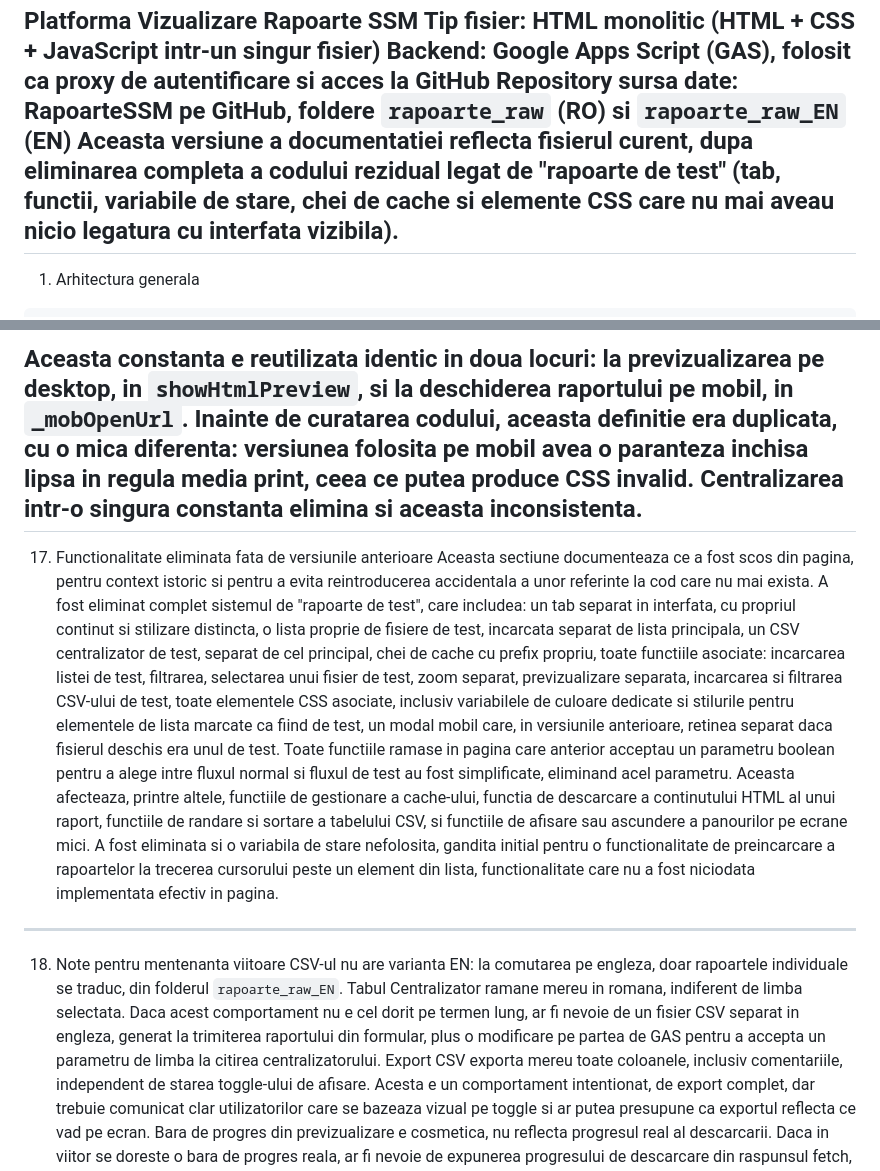
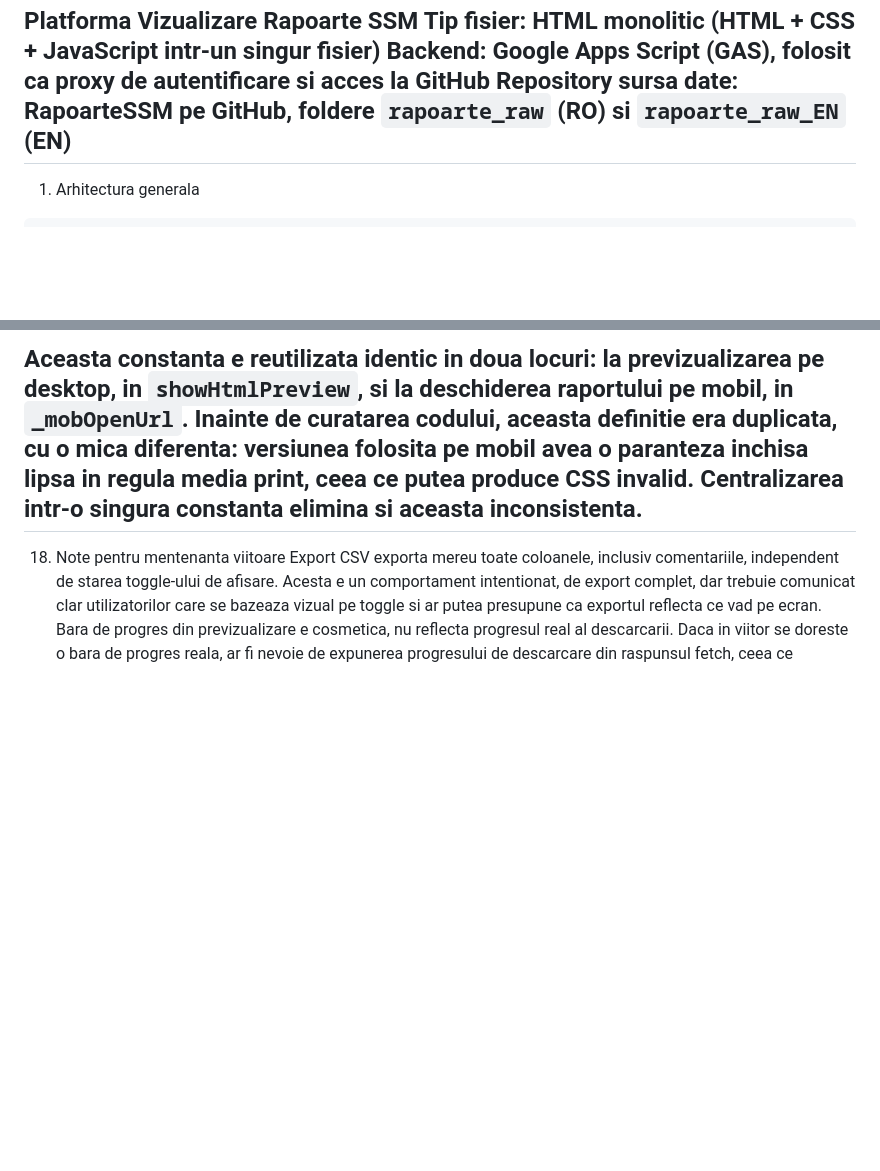
Before and after one commit to FPetru-I/VizualizareSSM, a Markdown page: README.md, 2 parts joined by grey strips. GitHub-like rendering; blank space fills up the shorter version.

````diff
--- a/README.md
+++ b/README.md
@@ -2,7 +2,6 @@ Platforma Vizualizare Rapoarte SSM
 Tip fisier: HTML monolitic (HTML + CSS + JavaScript intr-un singur fisier)
 Backend: Google Apps Script (GAS), folosit ca proxy de autentificare si acces la GitHub
 Repository sursa date: RapoarteSSM pe GitHub, foldere `rapoarte_raw` (RO) si `rapoarte_raw_EN` (EN)
-Aceasta versiune a documentatiei reflecta fisierul curent, dupa eliminarea completa a codului rezidual legat de "rapoarte de test" (tab, functii, variabile de stare, chei de cache si elemente CSS care nu mai aveau nicio legatura cu interfata vizibila).
 ---
 1. Arhitectura generala
 ```
@@ -162,20 +161,6 @@ const A4_PRINT_STYLE = /* stilul CSS care forteaza marimea paginii A4 portrait s
 ```
 Aceasta constanta e reutilizata identic in doua locuri: la previzualizarea pe desktop, in `showHtmlPreview`, si la deschiderea raportului pe mobil, in `_mobOpenUrl`. Inainte de curatarea codului, aceasta definitie era duplicata, cu o mica diferenta: versiunea folosita pe mobil avea o paranteza inchisa lipsa in regula media print, ceea ce putea produce CSS invalid. Centralizarea intr-o singura constanta elimina si aceasta inconsistenta.
 ---
-17. Functionalitate eliminata fata de versiunile anterioare
-Aceasta sectiune documenteaza ce a fost scos din pagina, pentru context istoric si pentru a evita reintroducerea accidentala a unor referinte la cod care nu mai exista.
-A fost eliminat complet sistemul de "rapoarte de test", care includea:
-un tab separat in interfata, cu propriul continut si stilizare distincta,
-o lista proprie de fisiere de test, incarcata separat de lista principala,
-un CSV centralizator de test, separat de cel principal,
-chei de cache cu prefix propriu,
-toate functiile asociate: incarcarea listei de test, filtrarea, selectarea unui fisier de test, zoom separat, previzualizare separata, incarcarea si filtrarea CSV-ului de test,
-toate elementele CSS asociate, inclusiv variabilele de culoare dedicate si stilurile pentru elementele de lista marcate ca fiind de test,
-un modal mobil care, in versiunile anterioare, retinea separat daca fisierul deschis era unul de test.
-Toate functiile ramase in pagina care anterior acceptau un parametru boolean pentru a alege intre fluxul normal si fluxul de test au fost simplificate, eliminand acel parametru. Aceasta afecteaza, printre altele, functiile de gestionare a cache-ului, functia de descarcare a continutului HTML al unui raport, functiile de randare si sortare a tabelului CSV, si functiile de afisare sau ascundere a panourilor pe ecrane mici.
-A fost eliminata si o variabila de stare nefolosita, gandita initial pentru o functionalitate de preincarcare a rapoartelor la trecerea cursorului peste un element din lista, functionalitate care nu a fost niciodata implementata efectiv in pagina.
----
 18. Note pentru mentenanta viitoare
-CSV-ul nu are varianta EN: la comutarea pe engleza, doar rapoartele individuale se traduc, din folderul `rapoarte_raw_EN`. Tabul Centralizator ramane mereu in romana, indiferent de limba selectata. Daca acest comportament nu e cel dorit pe termen lung, ar fi nevoie de un fisier CSV separat in engleza, generat la trimiterea raportului din formular, plus o modificare pe partea de GAS pentru a accepta un parametru de limba la citirea centralizatorului.
 Export CSV exporta mereu toate coloanele, inclusiv comentariile, independent de starea toggle-ului de afisare. Acesta e un comportament intentionat, de export complet, dar trebuie comunicat clar utilizatorilor care se bazeaza vizual pe toggle si ar putea presupune ca exportul reflecta ce vad pe ecran.
 Bara de progres din previzualizare e cosmetica, nu reflecta progresul real al descarcarii. Daca in viitor se doreste o bara de progres reala, ar fi nevoie de expunerea progresului de descarcare din raspunsul fetch, ceea ce necesita o abordare diferita fata de simpla citire a corpului raspunsului ca JSON.
````
